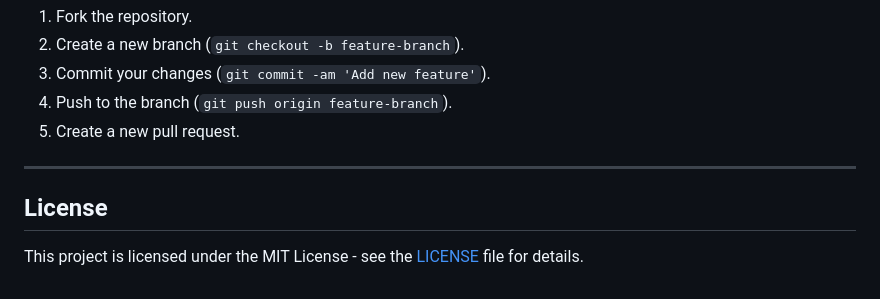
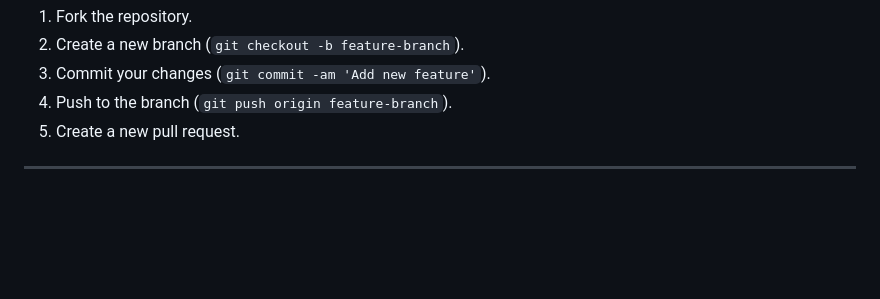
Before and after one commit to amr-shafiq/invoice-generator-app, a Markdown page: README.md, the part around one of its changes. GitHub-like rendering; blank space fills up the shorter version.

Commit message:
changes for readme.md

```diff
--- a/README.md
+++ b/README.md
@@ -124,7 +124,3 @@ If you want to contribute to this project, please follow these steps:
 5. Create a new pull request.
 
 ---
-
-## **License**
-
-This project is licensed under the MIT License - see the [LICENSE](LICENSE) file for details.
```
Also changed, not shown: other parts of README.md (+1 -1 lines).
